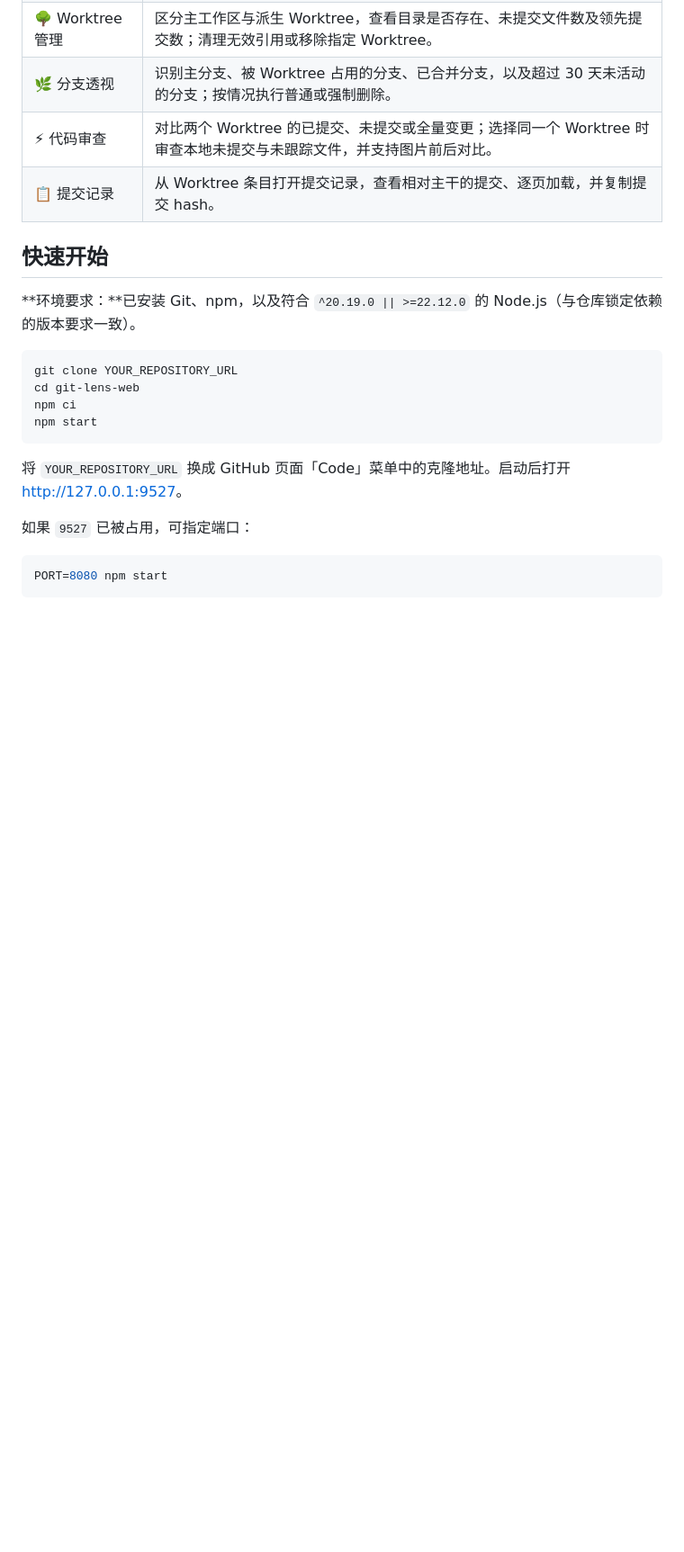
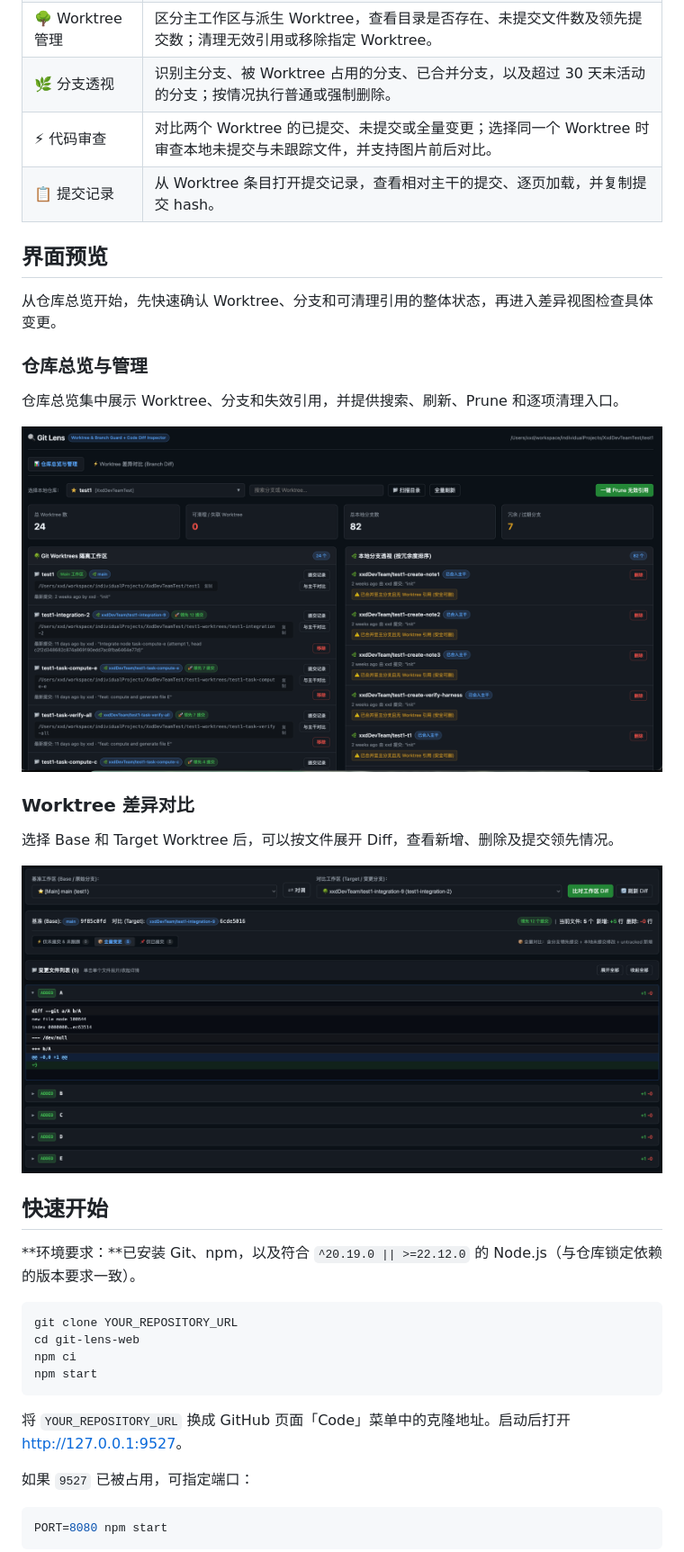
Before and after one commit to SharpXia/git-lens-web, a Markdown page: README.md, the part around one of its changes. Shown at 90% size. GitHub-like rendering; pictures changed too: docs/images/repository-overview.png (added), docs/images/worktree-diff.png (added); blank space fills up the shorter version.

Commit message:
fix: 修复 README 图片预览与 HTML 标签显示问题

```diff
--- a/README.md
+++ b/README.md
@@ -26,6 +22,22 @@
 | 🌿 分支透视 | 识别主分支、被 Worktree 占用的分支、已合并分支，以及超过 30 天未活动的分支；按情况执行普通或强制删除。 |
 | ⚡ 代码审查 | 对比两个 Worktree 的已提交、未提交或全量变更；选择同一个 Worktree 时审查本地未提交与未跟踪文件，并支持图片前后对比。 |
 | 📋 提交记录 | 从 Worktree 条目打开提交记录，查看相对主干的提交、逐页加载，并复制提交 hash。 |
+
+## 界面预览
+
+从仓库总览开始，先快速确认 Worktree、分支和可清理引用的整体状态，再进入差异视图检查具体变更。
+
+### 仓库总览与管理
+
+仓库总览集中展示 Worktree、分支和失效引用，并提供搜索、刷新、Prune 和逐项清理入口。
+
+![Git Lens Web 仓库总览与管理界面](./docs/images/repository-overview.png)
+
+### Worktree 差异对比
+
+选择 Base 和 Target Worktree 后，可以按文件展开 Diff，查看新增、删除及提交领先情况。
+
+![Git Lens Web Worktree 差异对比界面](./docs/images/worktree-diff.png)
 
 ## 快速开始
 
```
Also changed, not shown: other parts of README.md (+1 -5 lines).
